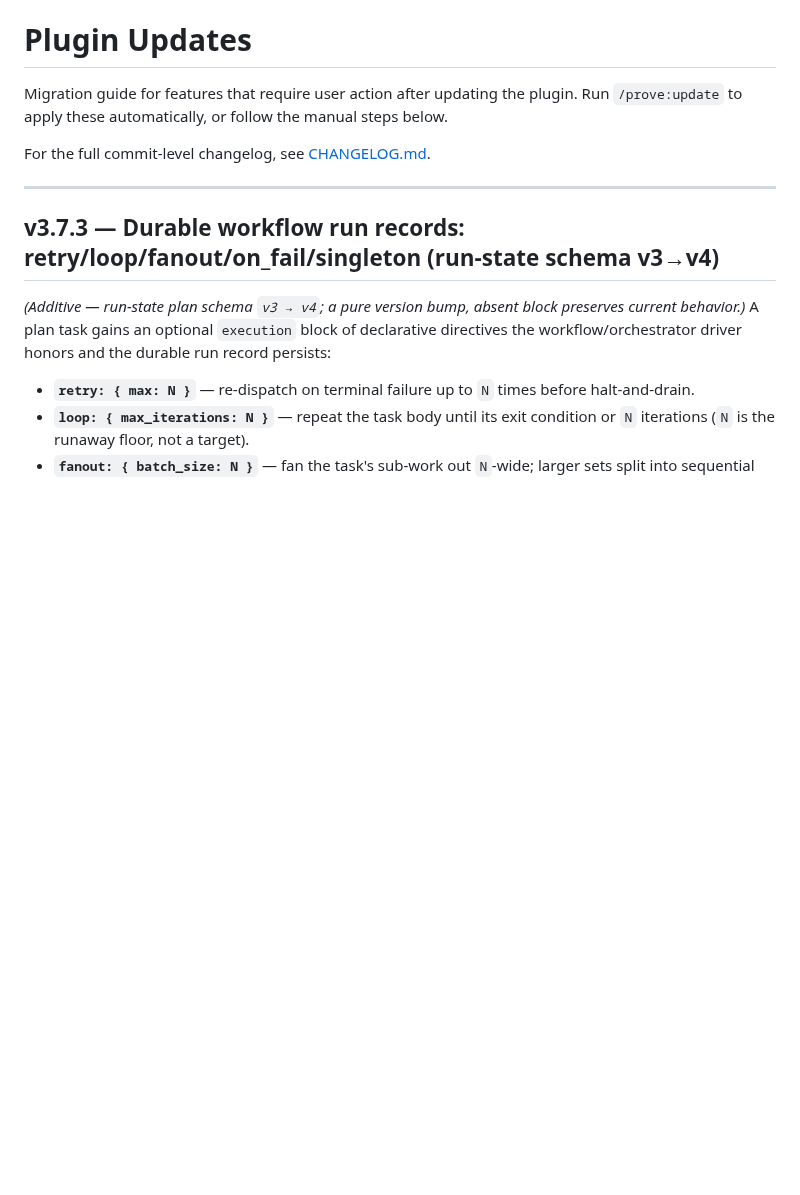
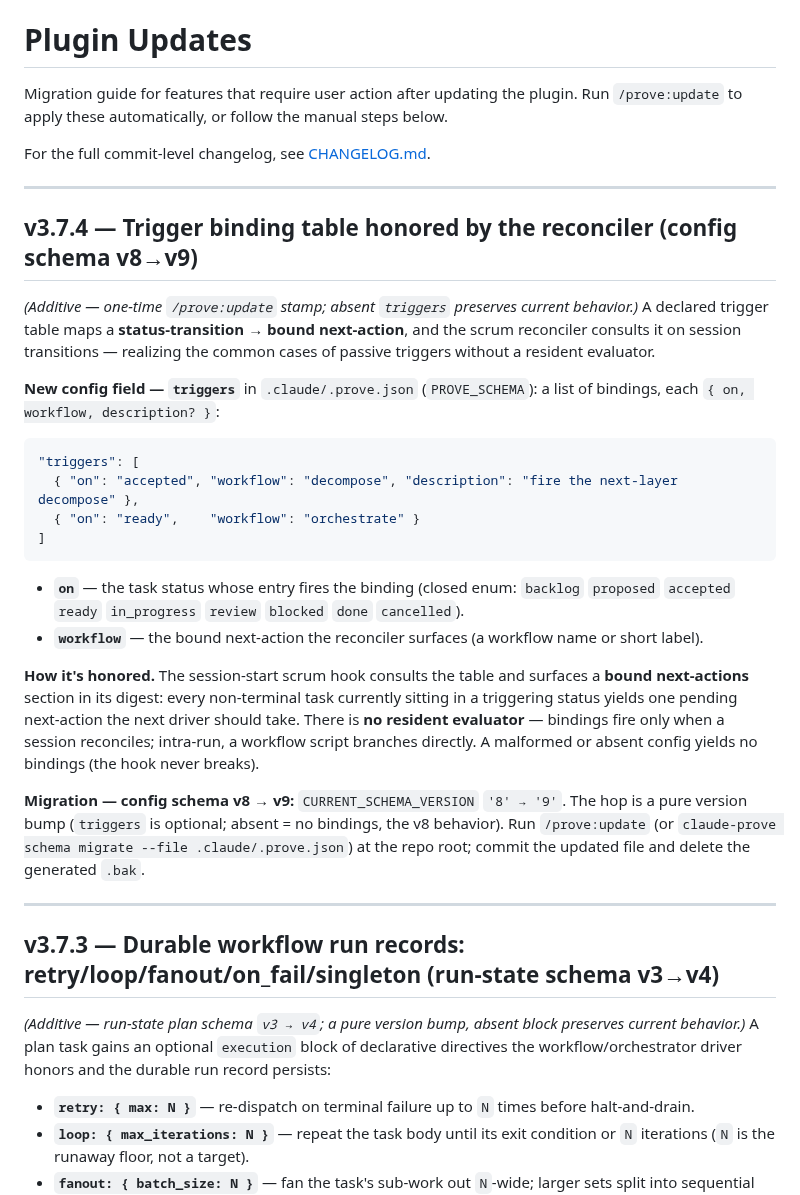
Before and after one commit to mjmorales/claude-prove, a Markdown page: UPDATES.md, the part around the change. Rendered like a GitHub page; blank space fills up the shorter version.

Commit message:
docs(scrum): v3.7.4 UPDATES — trigger binding table (config schema v8->v9)
Co-Authored-By: Claude Opus 4.8 (1M context) <noreply@anthropic.com>

Signed-off-by: Manuel Morales <morales.jmanuel16@gmail.com>

````diff
--- a/UPDATES.md
+++ b/UPDATES.md
@@ -3,6 +3,28 @@
 Migration guide for features that require user action after updating the plugin. Run `/prove:update` to apply these automatically, or follow the manual steps below.
 
 For the full commit-level changelog, see [CHANGELOG.md](CHANGELOG.md).
+
+---
+
+## v3.7.4 — Trigger binding table honored by the reconciler (config schema v8→v9)
+
+*(Additive — one-time `/prove:update` stamp; absent `triggers` preserves current behavior.)* A declared trigger table maps a **status-transition → bound next-action**, and the scrum reconciler consults it on session transitions — realizing the common cases of passive triggers without a resident evaluator.
+
+**New config field — `triggers`** in `.claude/.prove.json` (`PROVE_SCHEMA`): a list of bindings, each `{ on, workflow, description? }`:
+
+```jsonc
+"triggers": [
+  { "on": "accepted", "workflow": "decompose", "description": "fire the next-layer decompose" },
+  { "on": "ready",    "workflow": "orchestrate" }
+]
+```
+
+- **`on`** — the task status whose entry fires the binding (closed enum: `backlog` `proposed` `accepted` `ready` `in_progress` `review` `blocked` `done` `cancelled`).
+- **`workflow`** — the bound next-action the reconciler surfaces (a workflow name or short label).
+
+**How it's honored.** The session-start scrum hook consults the table and surfaces a **bound next-actions** section in its digest: every non-terminal task currently sitting in a triggering status yields one pending next-action the next driver should take. There is **no resident evaluator** — bindings fire only when a session reconciles; intra-run, a workflow script branches directly. A malformed or absent config yields no bindings (the hook never breaks).
+
+**Migration — config schema v8 → v9:** `CURRENT_SCHEMA_VERSION` `'8' → '9'`. The hop is a pure version bump (`triggers` is optional; absent = no bindings, the v8 behavior). Run `/prove:update` (or `claude-prove schema migrate --file .claude/.prove.json`) at the repo root; commit the updated file and delete the generated `.bak`.
 
 ---
 
````
